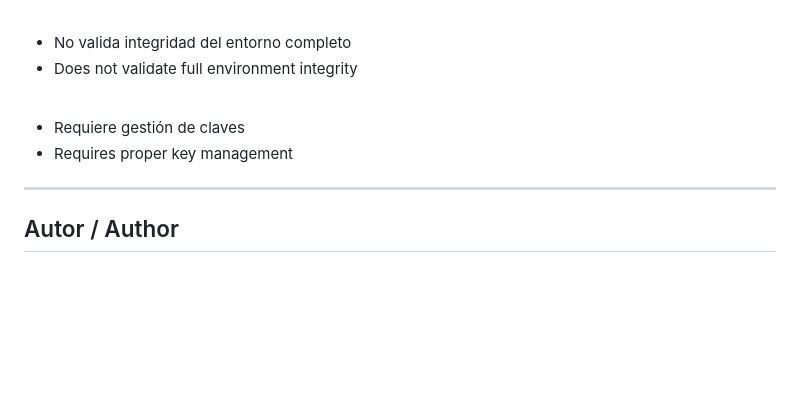
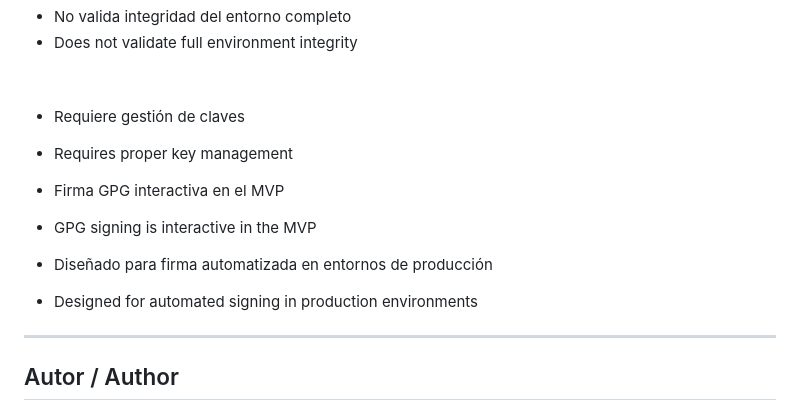
Before and after one commit to anthonylab1/vfcs-ia, a Markdown page: README.md, the part around the change. Drawn GitHub-style; blank space fills up the shorter version.

Commit message:
Actualizar README.md

```diff
--- a/README.md
+++ b/README.md
@@ -230,6 +230,12 @@ vfcs-ia/
 - Requiere gestión de claves
 - Requires proper key management
 
+- Firma GPG interactiva en el MVP
+- GPG signing is interactive in the MVP
+
+- Diseñado para firma automatizada en entornos de producción
+- Designed for automated signing in production environments
+
 ---
 
 ## Autor / Author
```
